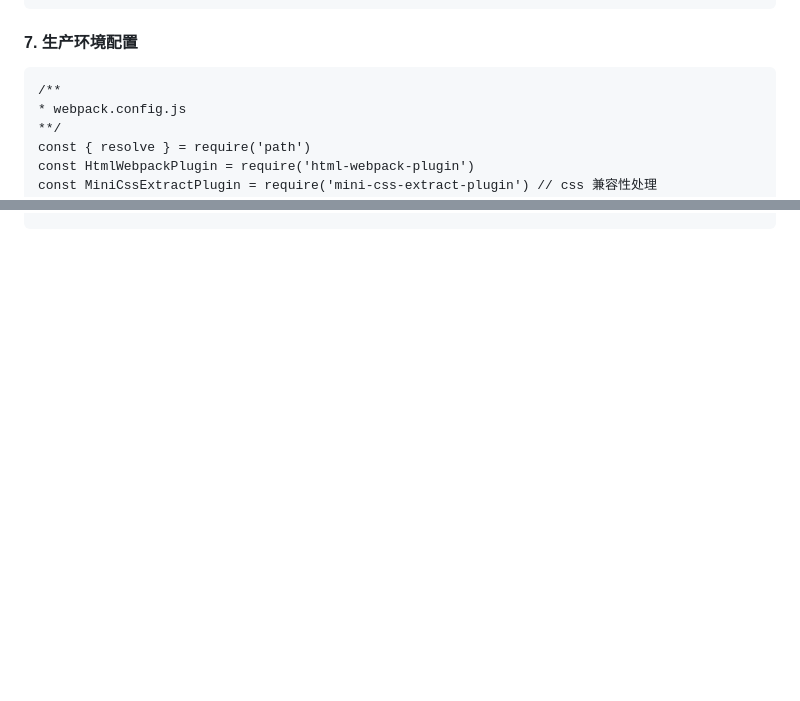
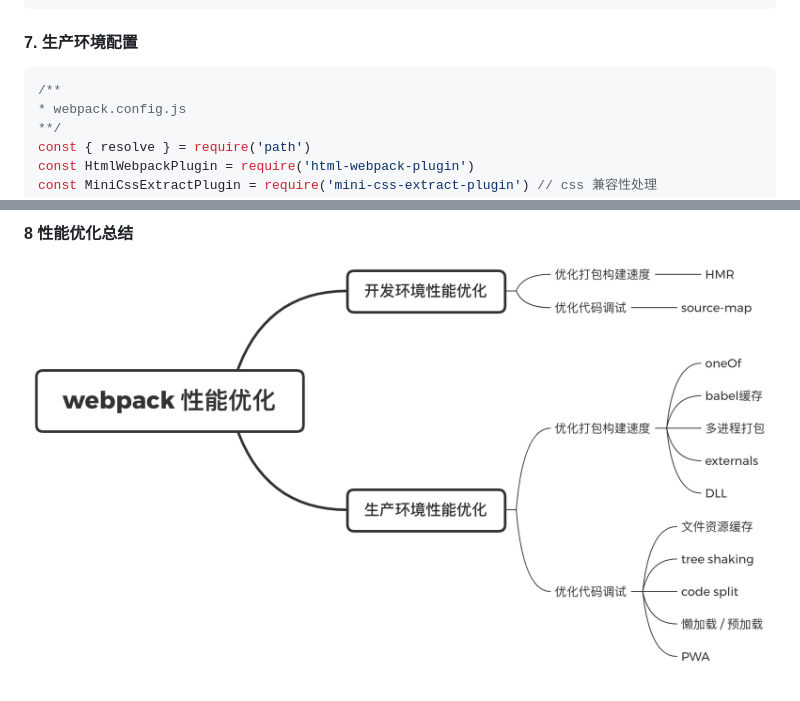
Before and after one commit to KuaiYu95/webpack, a Markdown page: README.md, 2 parts joined by grey strips. Drawn GitHub-style; pictures changed too: webpack.png (added); blank space fills up the shorter version.

````diff
--- a/README.md
+++ b/README.md
@@ -591,7 +591,7 @@ module.exports = {
 
 #### 7. 生产环境配置
 
-```
+```js
 /**
 * webpack.config.js
 **/
@@ -1234,0 +1320,3 @@ npm i thread-loader -D
+#### 8 性能优化总结
+
+![webpack 性能优化大纲](./webpack.png)
````
Also changed, not shown: other parts of README.md (+90 -5 lines), 1 other file.
